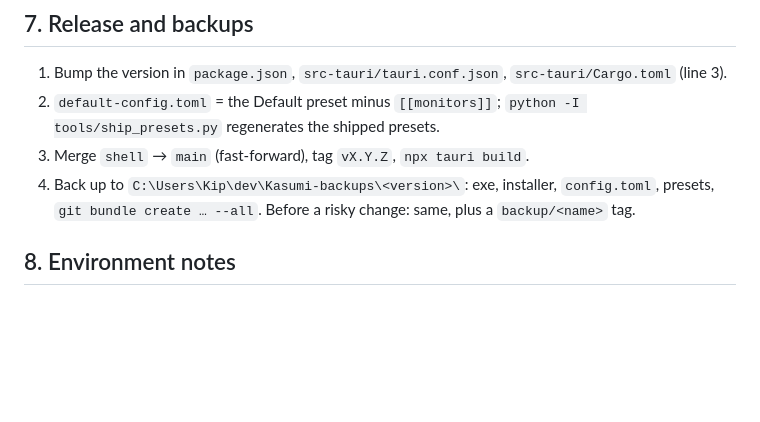
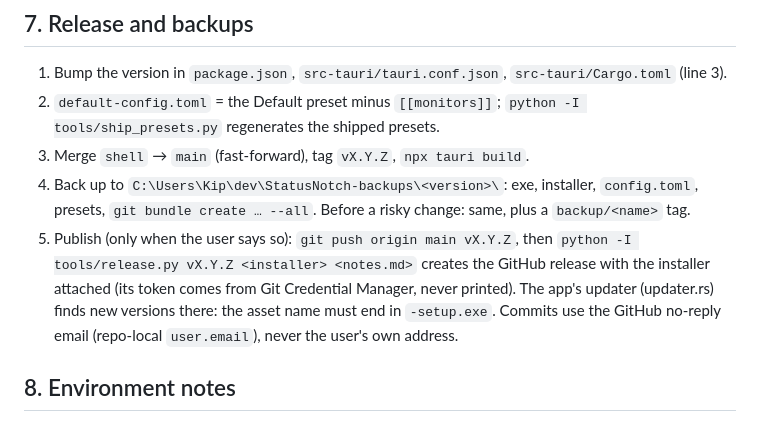
Before and after one commit to f0xh3x/Kasumi, a Markdown page: CLAUDE.md, the part around the change. GitHub-like rendering; blank space fills up the shorter version.

Commit message:
CLAUDE.md: publishing steps, backups path

```diff
--- a/CLAUDE.md
+++ b/CLAUDE.md
@@ -177,9 +177,15 @@ Installer: `npx tauri build`; silent test install
 2. `default-config.toml` = the Default preset minus `[[monitors]]`;
    `python -I tools/ship_presets.py` regenerates the shipped presets.
 3. Merge `shell` → `main` (fast-forward), tag `vX.Y.Z`, `npx tauri build`.
-4. Back up to `C:\Users\Kip\dev\Kasumi-backups\<version>\`: exe, installer,
+4. Back up to `C:\Users\Kip\dev\StatusNotch-backups\<version>\`: exe, installer,
    `config.toml`, presets, `git bundle create … --all`. Before a risky change:
    same, plus a `backup/<name>` tag.
+5. Publish (only when the user says so): `git push origin main vX.Y.Z`, then
+   `python -I tools/release.py vX.Y.Z <installer> <notes.md>` creates the GitHub
+   release with the installer attached (its token comes from Git Credential
+   Manager, never printed). The app's updater (updater.rs) finds new versions
+   there: the asset name must end in `-setup.exe`. Commits use the GitHub
+   no-reply email (repo-local `user.email`), never the user's own address.
 
 ## 8. Environment notes
 
```
